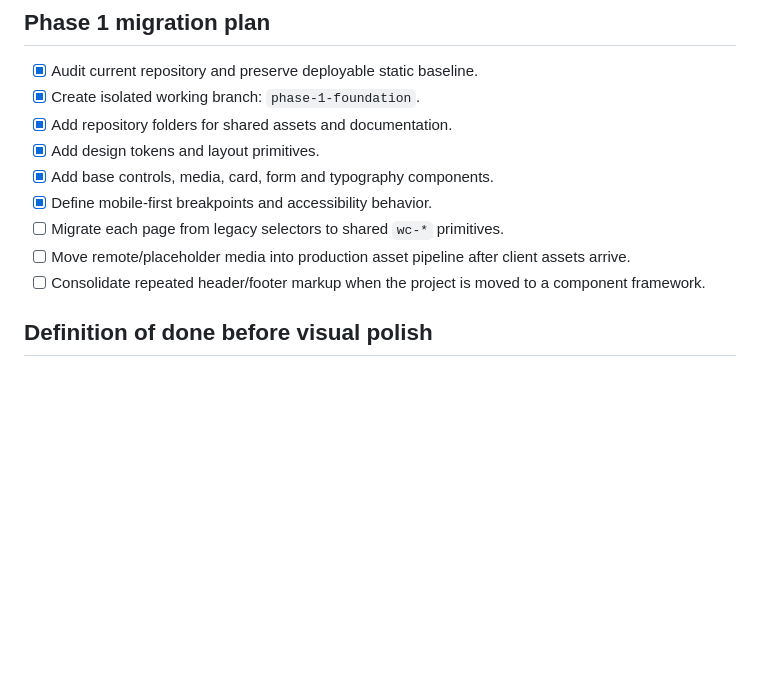
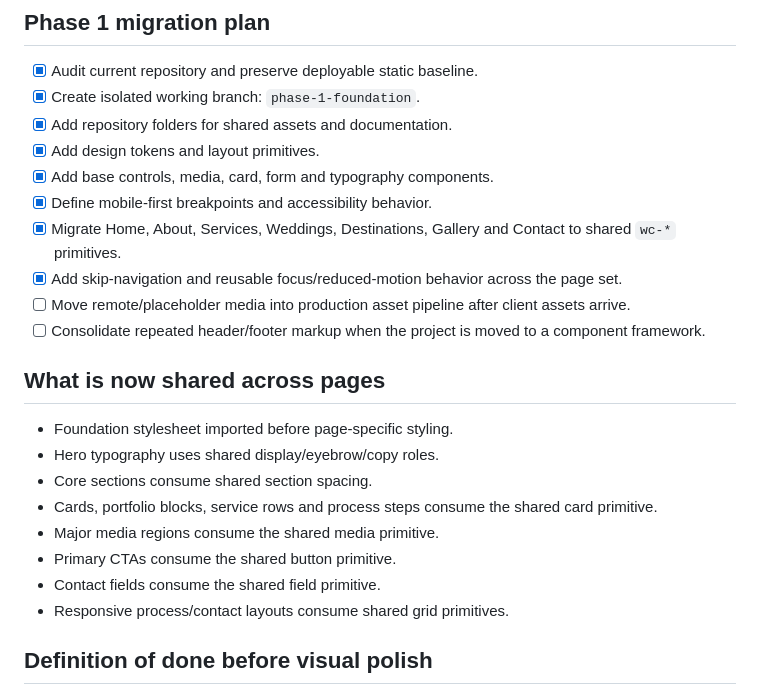
Before and after one commit to copywrk0-lgtm/wingscraft, a Markdown page: docs/PHASE-1.md, the part around the change. Drawn GitHub-style; blank space fills up the shorter version.

Commit message:
docs: mark page foundation migration complete

```diff
--- a/docs/PHASE-1.md
+++ b/docs/PHASE-1.md
@@ -78,9 +78,21 @@ The existing WingsCraft repository is a static multi-page site. Phase 1 keeps it
 - [x] Add design tokens and layout primitives.
 - [x] Add base controls, media, card, form and typography components.
 - [x] Define mobile-first breakpoints and accessibility behavior.
-- [ ] Migrate each page from legacy selectors to shared `wc-*` primitives.
+- [x] Migrate Home, About, Services, Weddings, Destinations, Gallery and Contact to shared `wc-*` primitives.
+- [x] Add skip-navigation and reusable focus/reduced-motion behavior across the page set.
 - [ ] Move remote/placeholder media into production asset pipeline after client assets arrive.
 - [ ] Consolidate repeated header/footer markup when the project is moved to a component framework.
+
+## What is now shared across pages
+
+- Foundation stylesheet imported before page-specific styling.
+- Hero typography uses shared display/eyebrow/copy roles.
+- Core sections consume shared section spacing.
+- Cards, portfolio blocks, service rows and process steps consume the shared card primitive.
+- Major media regions consume the shared media primitive.
+- Primary CTAs consume the shared button primitive.
+- Contact fields consume the shared field primitive.
+- Responsive process/contact layouts consume shared grid primitives.
 
 ## Definition of done before visual polish
 
```
